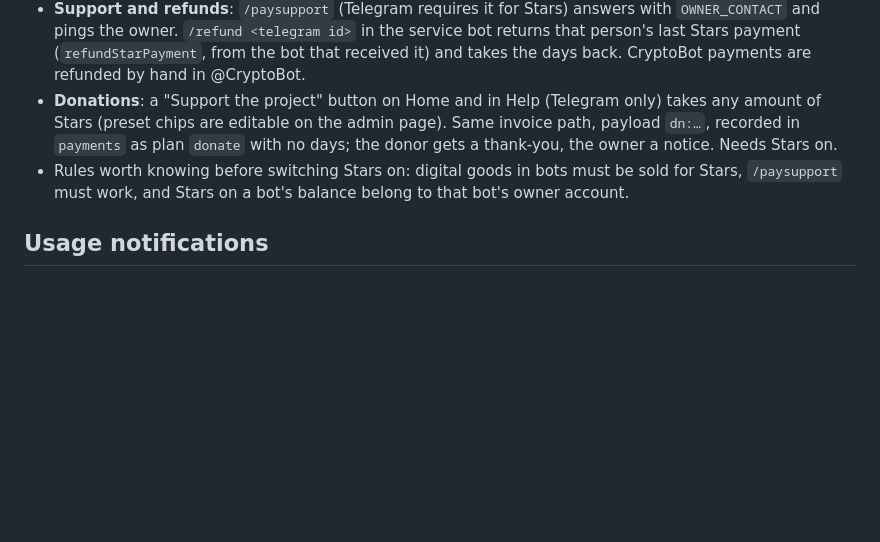
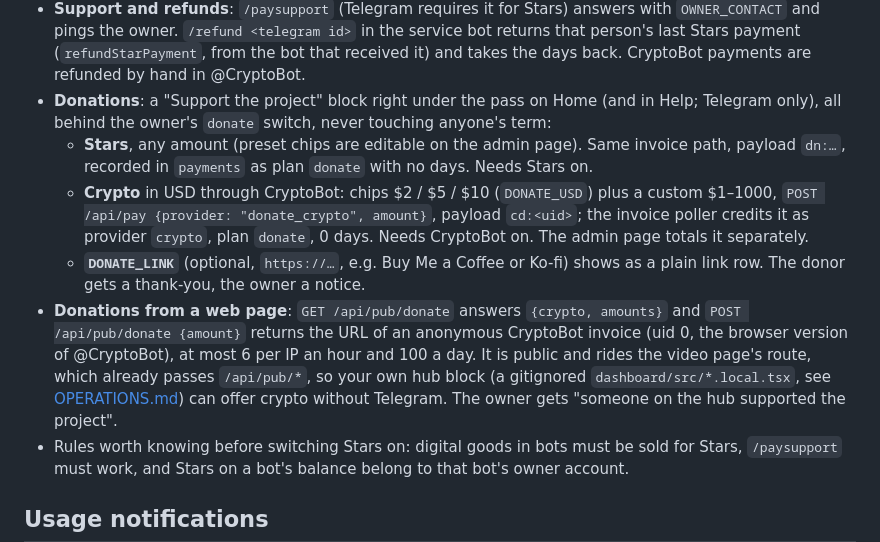
Before and after one commit to Qumetri/MeowHub, a Markdown page: docs/HELPER.md, the part around the change. Rendered like a GitHub page; blank space fills up the shorter version.

```diff
--- a/docs/HELPER.md
+++ b/docs/HELPER.md
@@ -648,9 +648,21 @@ hooks in `bot.py` and `webapp.py`, UI in `webapp/src/screens/Code.tsx` and `admi
   `OWNER_CONTACT` and pings the owner. `/refund <telegram id>` in the service bot returns that
   person's last Stars payment (`refundStarPayment`, from the bot that received it) and takes the
   days back. CryptoBot payments are refunded by hand in @CryptoBot.
-- **Donations**: a "Support the project" button on Home and in Help (Telegram only) takes any amount
-  of Stars (preset chips are editable on the admin page). Same invoice path, payload `dn:…`, recorded in
-  `payments` as plan `donate` with no days; the donor gets a thank-you, the owner a notice. Needs Stars on.
+- **Donations**: a "Support the project" block right under the pass on Home (and in Help; Telegram
+  only), all behind the owner's `donate` switch, never touching anyone's term:
+  - **Stars**, any amount (preset chips are editable on the admin page). Same invoice path, payload
+    `dn:…`, recorded in `payments` as plan `donate` with no days. Needs Stars on.
+  - **Crypto** in USD through CryptoBot: chips $2 / $5 / $10 (`DONATE_USD`) plus a custom $1–1000,
+    `POST /api/pay {provider: "donate_crypto", amount}`, payload `cd:<uid>`; the invoice poller credits it
+    as provider `crypto`, plan `donate`, 0 days. Needs CryptoBot on. The admin page totals it separately.
+  - **`DONATE_LINK`** (optional, `https://…`, e.g. Buy Me a Coffee or Ko-fi) shows as a plain link row.
+  The donor gets a thank-you, the owner a notice.
+- **Donations from a web page**: `GET /api/pub/donate` answers `{crypto, amounts}` and `POST /api/pub/donate
+  {amount}` returns the URL of an anonymous CryptoBot invoice (uid 0, the browser version of @CryptoBot),
+  at most 6 per IP an hour and 100 a day. It is public and rides the video page's route, which already
+  passes `/api/pub/*`, so your own hub block (a gitignored `dashboard/src/*.local.tsx`, see
+  [OPERATIONS.md](OPERATIONS.md)) can offer crypto without Telegram. The owner gets "someone on the hub
+  supported the project".
 - Rules worth knowing before switching Stars on: digital goods in bots must be sold for Stars,
   `/paysupport` must work, and Stars on a bot's balance belong to that bot's owner account.
 
```
Also changed, not shown: README.md (+3 -2 lines), docs/img/miniapp.png, 15 other files.
